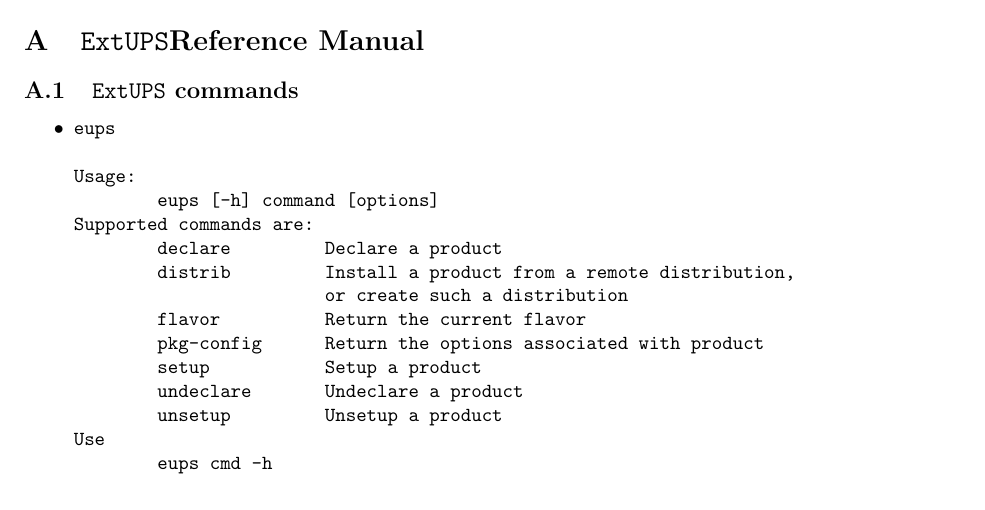
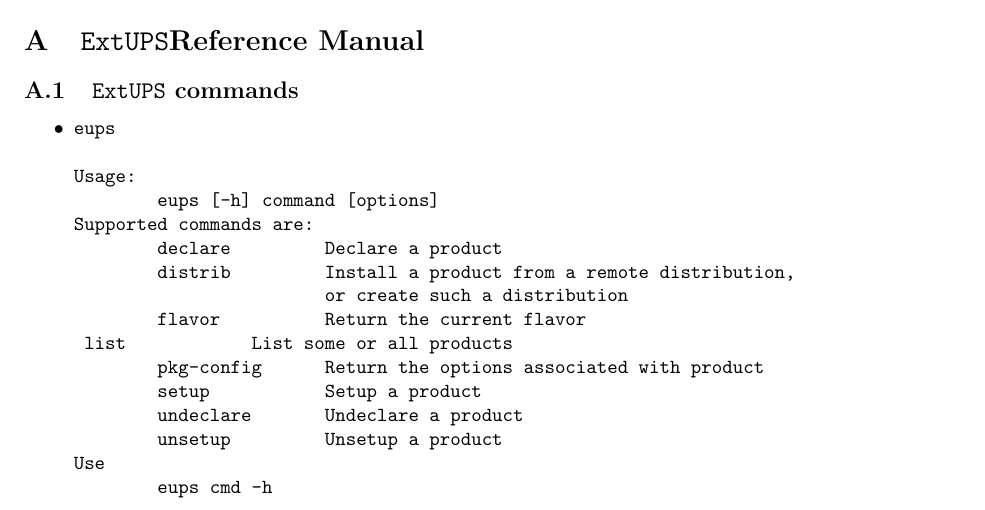
Before and after one commit to RobertLuptonTheGood/eups, a LaTeX document (doc/eups.tex): part of page 5 of 12, cut so that both start at the same text. Compiled offline with pdfLaTeX.

Commit message:
Added eups list

```diff
--- a/doc/eups.tex
+++ b/doc/eups.tex
@@ -376,6 +376,7 @@ Supported commands are:
         distrib         Install a product from a remote distribution,
                         or create such a distribution
         flavor          Return the current flavor
+	list            List some or all products
         pkg-config      Return the options associated with product
         setup           Setup a product
         undeclare       Undeclare a product
```
Also changed, not shown: 1 other file.
